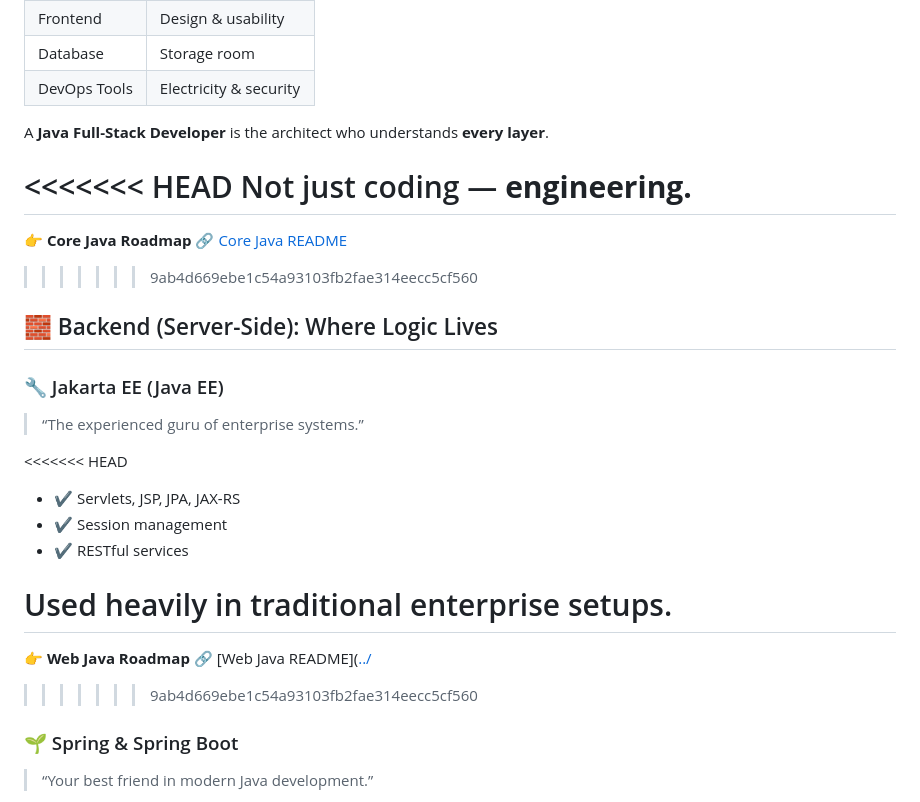
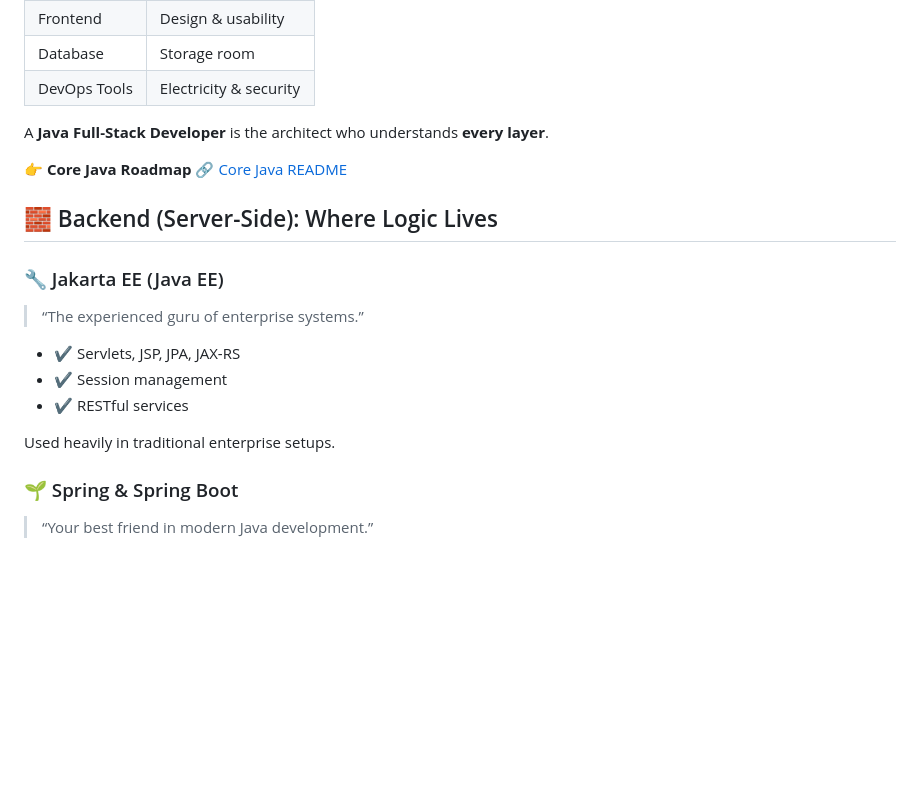
Before and after one commit to RaviTambade/TFLJAVA, a Markdown page: notes/corejava/gettingstarted.md, the part around the change. Rendered like a GitHub page; blank space fills up the shorter version.

```diff
--- a/notes/corejava/gettingstarted.md
+++ b/notes/corejava/gettingstarted.md
@@ -47,13 +47,8 @@ Imagine building a **three-floor bungalow**:
 
 A **Java Full-Stack Developer** is the architect who understands **every layer**.
 
-<<<<<<< HEAD
-Not just coding —
-**engineering.**
-=======
 👉 **Core Java Roadmap**
 🔗 [Core Java README](https://github.com/RaviTambade/TFLJAVA/blob/main/notes/corejava//README.md)
->>>>>>> 9ab4d669ebe1c54a93103fb2fae314eecc5cf560
 
 
 ## 🧱 Backend (Server-Side): Where Logic Lives
@@ -62,16 +57,11 @@ Not just coding —
 
 > “The experienced guru of enterprise systems.”
 
-<<<<<<< HEAD
 - ✔ Servlets, JSP, JPA, JAX-RS
 - ✔ Session management
 - ✔ RESTful services
 
 Used heavily in traditional enterprise setups.
-=======
-👉 **Web Java Roadmap**
-🔗 [Web Java README]([../](https://github.com/RaviTambade/TFLJAVA/blob/main/notes/WebJava/README.md)
->>>>>>> 9ab4d669ebe1c54a93103fb2fae314eecc5cf560
 
 
 ### 🌱 Spring & Spring Boot
```
